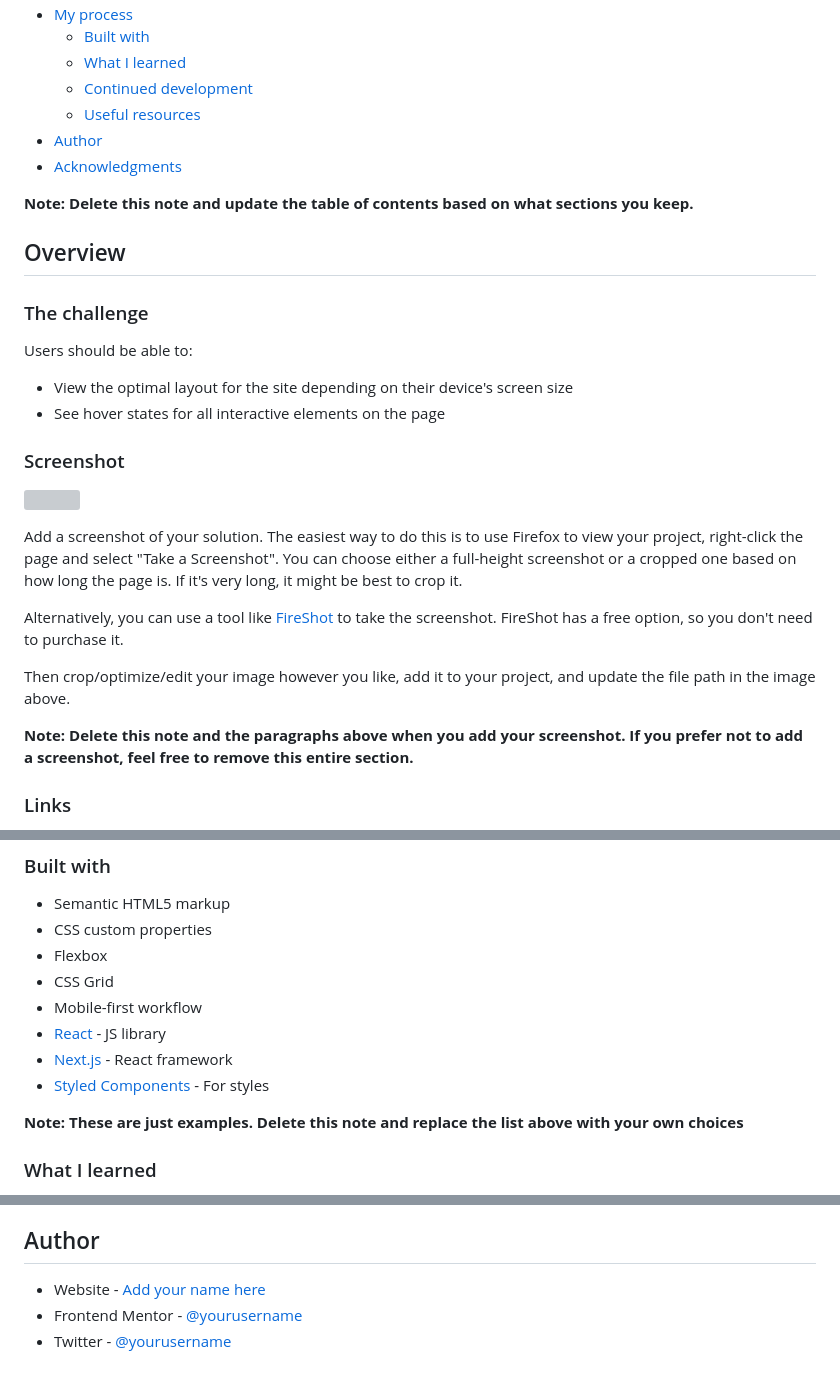
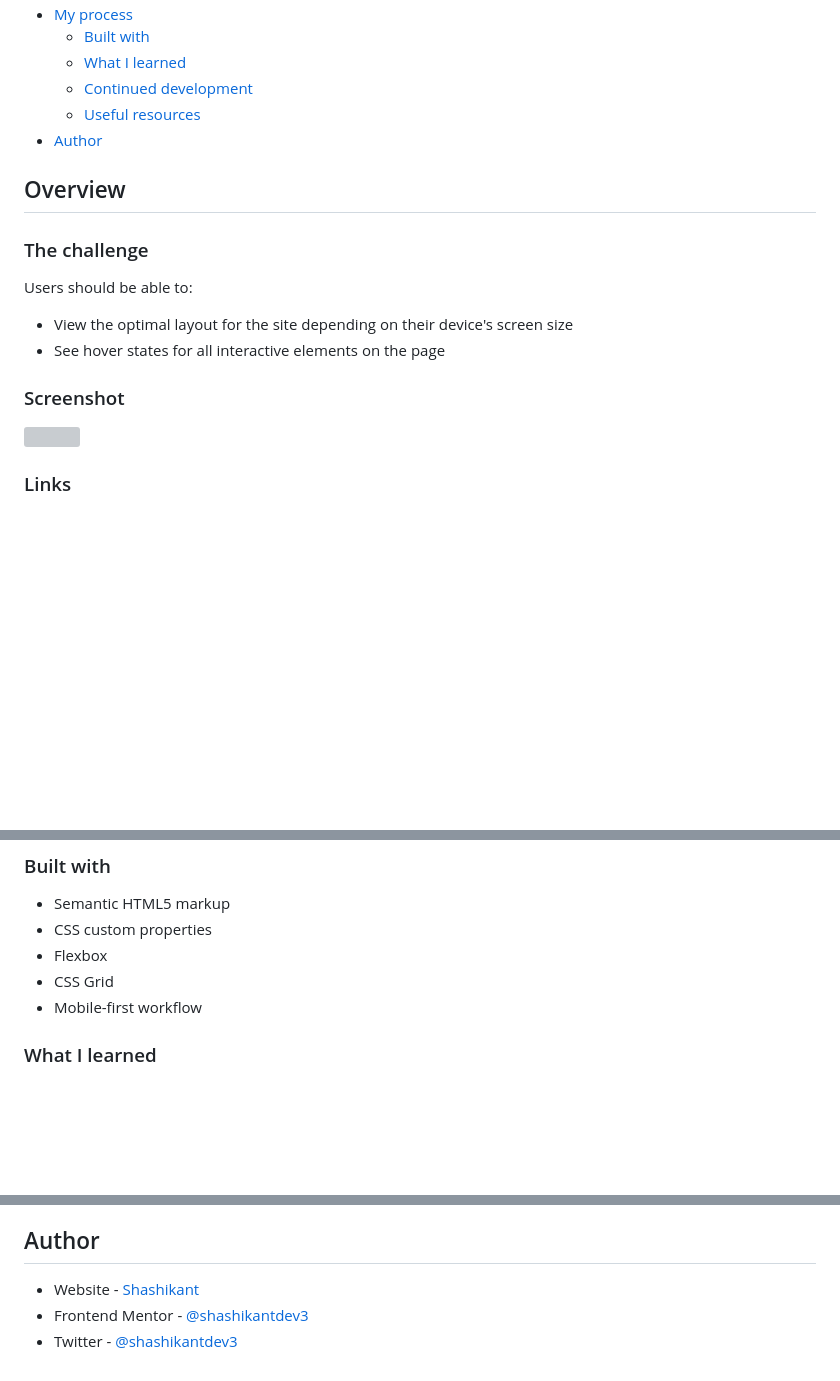
Before and after one commit to shashikantdev3/FrontendMentor-clipboard-landing-page-master, a Markdown page: README.md, 3 parts joined by grey strips. GitHub-like rendering; blank space fills up the shorter version; grey boxes are pictures that could not be loaded.

```diff
--- a/README.md
+++ b/README.md
@@ -14,9 +14,6 @@ This is a solution to the [Clipboard landing page challenge on Frontend Mentor](
   - [Continued development](#continued-development)
   - [Useful resources](#useful-resources)
 - [Author](#author)
-- [Acknowledgments](#acknowledgments)
-
-**Note: Delete this note and update the table of contents based on what sections you keep.**
 
 ## Overview
 
@@ -30,14 +27,6 @@ Users should be able to:
 ### Screenshot
 
 ![](./screenshot.jpg)
-
-Add a screenshot of your solution. The easiest way to do this is to use Firefox to view your project, right-click the page and select "Take a Screenshot". You can choose either a full-height screenshot or a cropped one based on how long the page is. If it's very long, it might be best to crop it.
-
-Alternatively, you can use a tool like [FireShot](https://getfireshot.com/) to take the screenshot. FireShot has a free option, so you don't need to purchase it.
-
-Then crop/optimize/edit your image however you like, add it to your project, and update the file path in the image above.
-
-**Note: Delete this note and the paragraphs above when you add your screenshot. If you prefer not to add a screenshot, feel free to remove this entire section.**
 
 ### Links
 
@@ -53,11 +42,6 @@ Then crop/optimize/edit your image however you like, add it to your project, and
 - Flexbox
 - CSS Grid
 - Mobile-first workflow
-- [React](https://reactjs.org/) - JS library
-- [Next.js](https://nextjs.org/) - React framework
-- [Styled Components](https://styled-components.com/) - For styles
-
-**Note: These are just examples. Delete this note and replace the list above with your own choices**
 
 ### What I learned
 
@@ -129,6 +113,6 @@ So if you already have set a fill value on the SVG element, then remove it from
 
 ## Author
 
-- Website - [Add your name here](https://www.your-site.com)
-- Frontend Mentor - [@yourusername](https://www.frontendmentor.io/profile/yourusername)
-- Twitter - [@yourusername](https://www.twitter.com/yourusername)
+- Website - [Shashikant](https://www.your-site.com)
+- Frontend Mentor - [@shashikantdev3](https://www.frontendmentor.io/profile/shashikantdev3)
+- Twitter - [@shashikantdev3](https://www.twitter.com/shashikantdev3)
```
